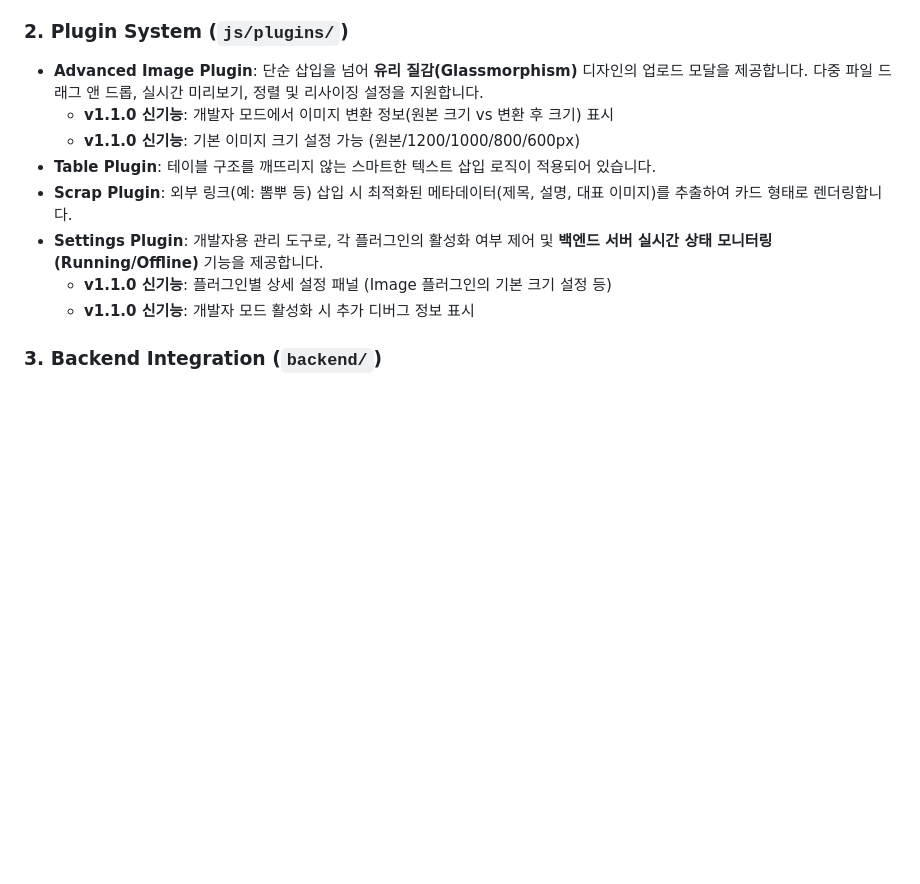
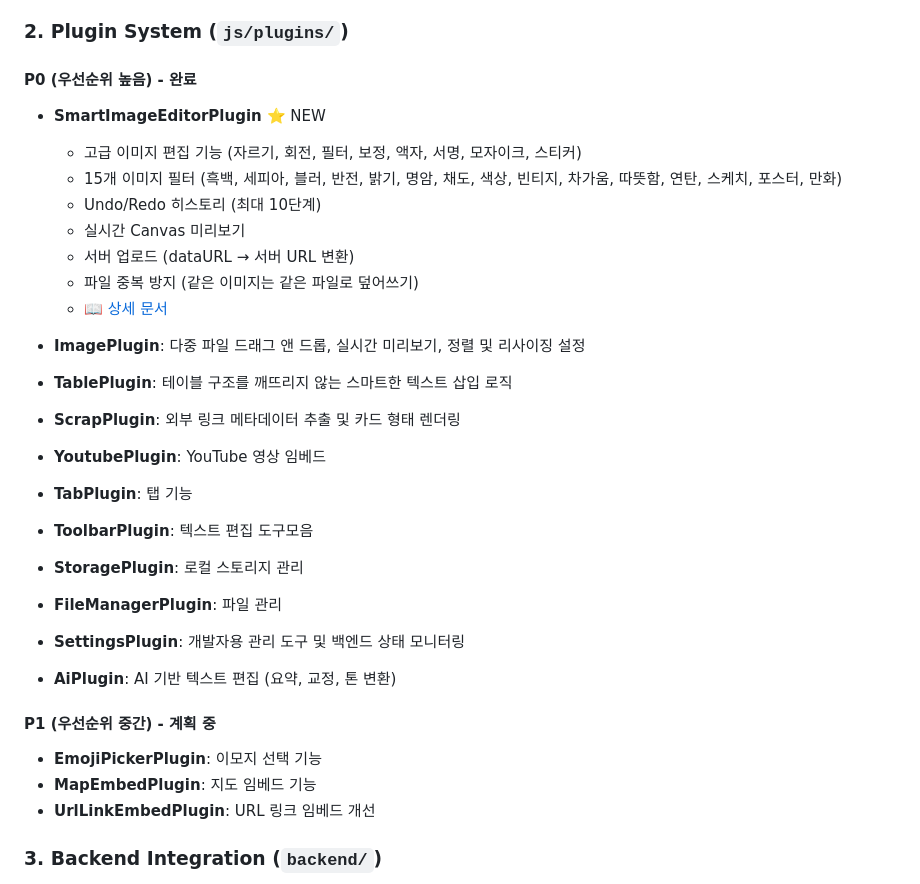
Before and after one commit to iloveaired9/neditor-prototype, a Markdown page: README.md, the part around one of its changes. Drawn GitHub-style; blank space fills up the shorter version.

```diff
--- a/README.md
+++ b/README.md
@@ -14,14 +14,32 @@ Neditor는 현대적인 웹 개발 환경에 맞춰 **Vite**와 **ES Modules**
 - **붙여넣기 최적화**: 테이블 내부에서의 다중 행 붙여넣기 버그 등을 처리하는 견고한 핸들러를 포함합니다.
 
 ### 2. Plugin System (`js/plugins/`)
-- **Advanced Image Plugin**: 단순 삽입을 넘어 **유리 질감(Glassmorphism)** 디자인의 업로드 모달을 제공합니다. 다중 파일 드래그 앤 드롭, 실시간 미리보기, 정렬 및 리사이징 설정을 지원합니다.
-  - **v1.1.0 신기능**: 개발자 모드에서 이미지 변환 정보(원본 크기 vs 변환 후 크기) 표시
-  - **v1.1.0 신기능**: 기본 이미지 크기 설정 가능 (원본/1200/1000/800/600px)
-- **Table Plugin**: 테이블 구조를 깨뜨리지 않는 스마트한 텍스트 삽입 로직이 적용되어 있습니다.
-- **Scrap Plugin**: 외부 링크(예: 뽐뿌 등) 삽입 시 최적화된 메타데이터(제목, 설명, 대표 이미지)를 추출하여 카드 형태로 렌더링합니다.
-- **Settings Plugin**: 개발자용 관리 도구로, 각 플러그인의 활성화 여부 제어 및 **백엔드 서버 실시간 상태 모니터링(Running/Offline)** 기능을 제공합니다.
-  - **v1.1.0 신기능**: 플러그인별 상세 설정 패널 (Image 플러그인의 기본 크기 설정 등)
-  - **v1.1.0 신기능**: 개발자 모드 활성화 시 추가 디버그 정보 표시
+
+#### P0 (우선순위 높음) - 완료
+- **SmartImageEditorPlugin** ⭐ NEW
+  - 고급 이미지 편집 기능 (자르기, 회전, 필터, 보정, 액자, 서명, 모자이크, 스티커)
+  - 15개 이미지 필터 (흑백, 세피아, 블러, 반전, 밝기, 명암, 채도, 색상, 빈티지, 차가움, 따뜻함, 연탄, 스케치, 포스터, 만화)
+  - Undo/Redo 히스토리 (최대 10단계)
+  - 실시간 Canvas 미리보기
+  - 서버 업로드 (dataURL → 서버 URL 변환)
+  - 파일 중복 방지 (같은 이미지는 같은 파일로 덮어쓰기)
+  - 📖 [상세 문서](docs/plugins/SmartImageEditorPlugin.md)
+
+- **ImagePlugin**: 다중 파일 드래그 앤 드롭, 실시간 미리보기, 정렬 및 리사이징 설정
+- **TablePlugin**: 테이블 구조를 깨뜨리지 않는 스마트한 텍스트 삽입 로직
+- **ScrapPlugin**: 외부 링크 메타데이터 추출 및 카드 형태 렌더링
+- **YoutubePlugin**: YouTube 영상 임베드
+- **TabPlugin**: 탭 기능
+- **ToolbarPlugin**: 텍스트 편집 도구모음
+- **StoragePlugin**: 로컬 스토리지 관리
+- **FileManagerPlugin**: 파일 관리
+- **SettingsPlugin**: 개발자용 관리 도구 및 백엔드 상태 모니터링
+- **AiPlugin**: AI 기반 텍스트 편집 (요약, 교정, 톤 변환)
+
+#### P1 (우선순위 중간) - 계획 중
+- **EmojiPickerPlugin**: 이모지 선택 기능
+- **MapEmbedPlugin**: 지도 임베드 기능
+- **UrlLinkEmbedPlugin**: URL 링크 임베드 개선
 
 ### 3. Backend Integration (`backend/`)
 - **FastAPI Framework**: 스크랩 메타데이터 추출, 이미지 업로드 및 파일 관리 API를 제공합니다.
```
Also changed, not shown: other parts of README.md (+43 -31 lines).
